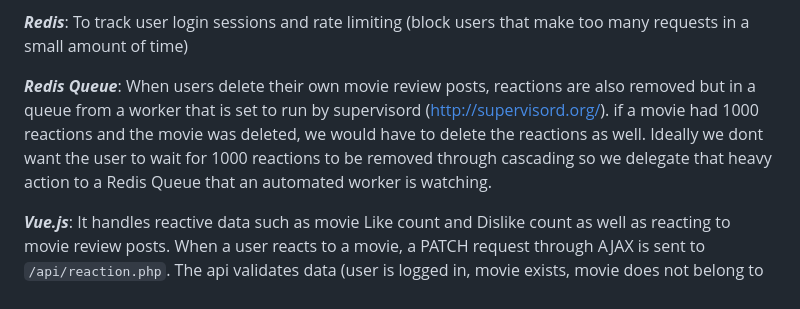
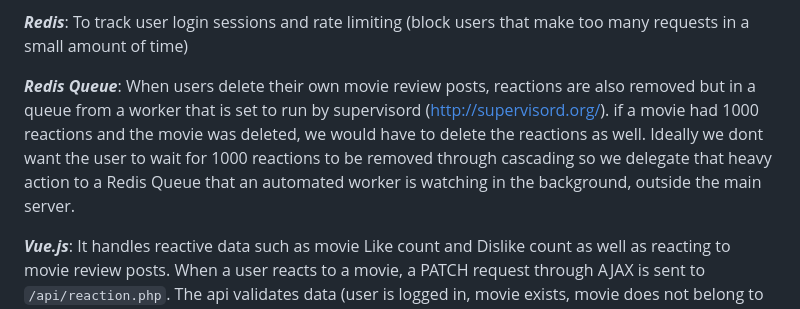
Before and after one commit to Jamessks/MovieWorld, a Markdown page: README.md, the part around the change. GitHub-like rendering.

```diff
--- a/README.md
+++ b/README.md
@@ -93,6 +93,6 @@ Which are mostly found in select queries and are very frequently requested.
 
 **_Redis_**: To track user login sessions and rate limiting (block users that make too many requests in a small amount of time)
 
-**_Redis Queue_**: When users delete their own movie review posts, reactions are also removed but in a queue from a worker that is set to run by supervisord (http://supervisord.org/). if a movie had 1000 reactions and the movie was deleted, we would have to delete the reactions as well. Ideally we dont want the user to wait for 1000 reactions to be removed through cascading so we delegate that heavy action to a Redis Queue that an automated worker is watching.
+**_Redis Queue_**: When users delete their own movie review posts, reactions are also removed but in a queue from a worker that is set to run by supervisord (http://supervisord.org/). if a movie had 1000 reactions and the movie was deleted, we would have to delete the reactions as well. Ideally we dont want the user to wait for 1000 reactions to be removed through cascading so we delegate that heavy action to a Redis Queue that an automated worker is watching in the background, outside the main server.
 
 **_Vue.js_**: It handles reactive data such as movie Like count and Dislike count as well as reacting to movie review posts. When a user reacts to a movie, a PATCH request through AJAX is sent to `/api/reaction.php`. The api validates data (user is logged in, movie exists, movie does not belong to user who initiated the reaction etc.) rejects requests that are considered bad and if everything is OK the reaction is logged and passed to the database in the like_dislike table.
```
